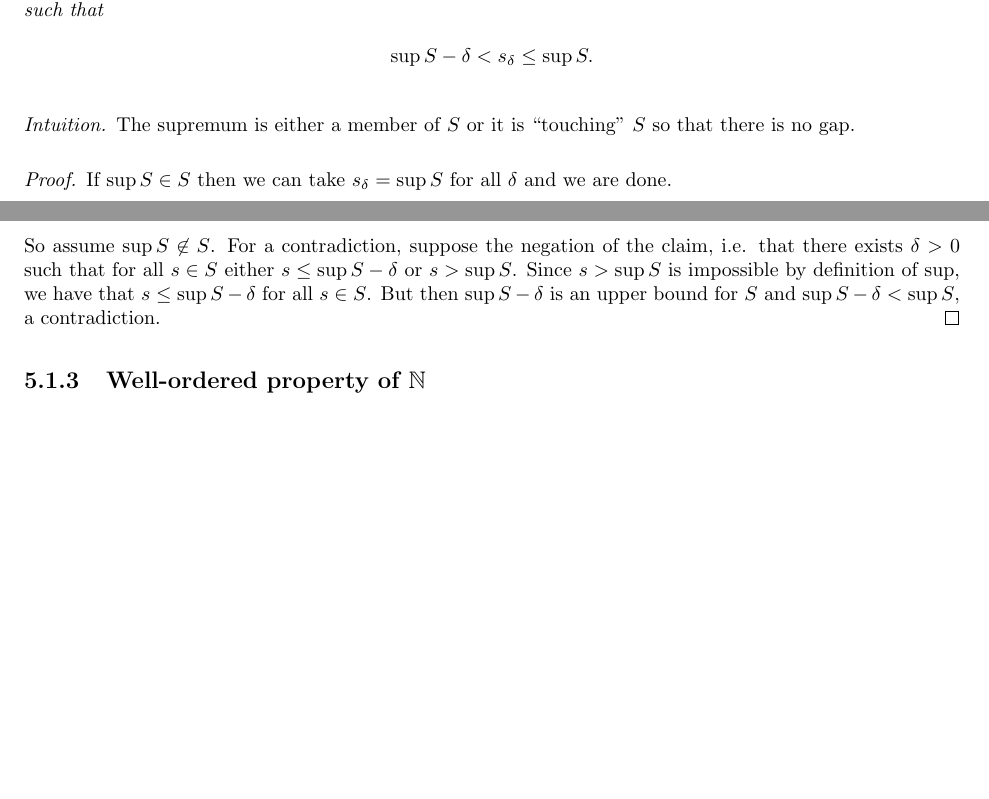
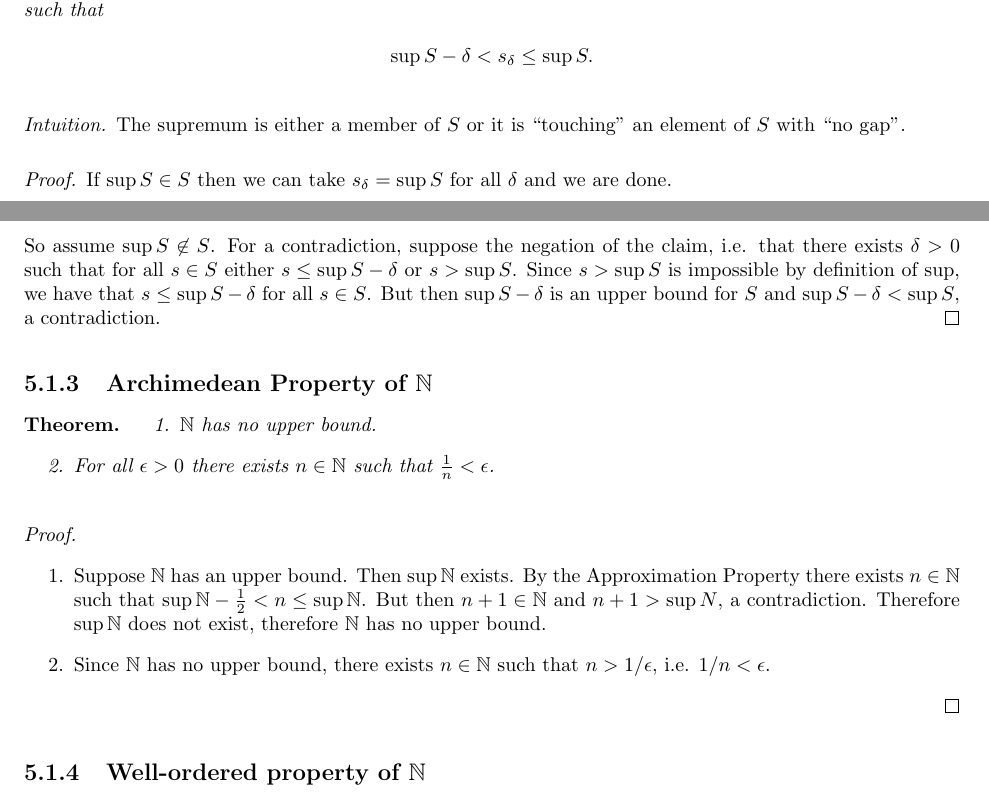
Before and after one commit to dandavison/mathematics, a LaTeX thesis (mathematics.tex, which reads analysis--real-analysis.tex): two parts of pages 82 and 83 of 261, joined at a grey line, cut so that both start at the same text, the shorter picture padded with empty space. Compiled offline with pdfLaTeX.

Commit message:
Real analysis Archimedean

```diff
--- a/analysis--real-analysis.tex
+++ b/analysis--real-analysis.tex
@@ -15,7 +15,7 @@ Notes from Oxford - M1 - Sequences and Series.
     \sup S - \delta < s_\delta \leq \sup S.
   \end{align*}
   \begin{intuition*}
-    The supremum is either a member of $S$ or it is ``touching'' $S$ so that there is no gap.
+    The supremum is either a member of $S$ or it is ``touching'' an element of $S$ with ``no gap''.
   \end{intuition*}
   \begin{proof}
     If $\sup S \in S$ then we can take $s_\delta = \sup S$ for all $\delta$ and we are done.
@@ -27,6 +27,24 @@ Notes from Oxford - M1 - Sequences and Series.
     $S$ and $\sup S - \delta < \sup S$, a contradiction.
   \end{proof}
 \end{theorem*}
+
+\subsection{Archimedean Property of $\N$}
+\begin{theorem*}
+  \begin{enumerate}
+  \item $\N$ has no upper bound.
+  \item For all $\epsilon > 0$ there exists $n \in \N$ such that $\frac{1}{n} < \epsilon$.
+  \end{enumerate}
+\end{theorem*}
+\begin{proof}\hspace{0pt}
+  \begin{enumerate}
+  \item Suppose $\N$ has an upper bound. Then $\sup \N$ exists. By the Approximation Property
+    there exists $n \in \N$ such that $\sup \N - \frac{1}{2} < n \leq \sup \N$. But then
+    $n + 1 \in \N$ and $n + 1 > \sup N$, a contradiction. Therefore $\sup \N$ does not exist,
+    therefore $\N$ has no upper bound.
+  \item Since $\N$ has no upper bound, there exists $n \in \N$ such that $n > 1/\epsilon$,
+    i.e. $1/n < \epsilon$.
+  \end{enumerate}
+\end{proof}
 
 \subsection{Well-ordered property of $\N$}
 \begin{theorem*}\hspace{0pt}
```
Also changed, not shown: analysis--real-analysis.tex (8 more changed lines).
